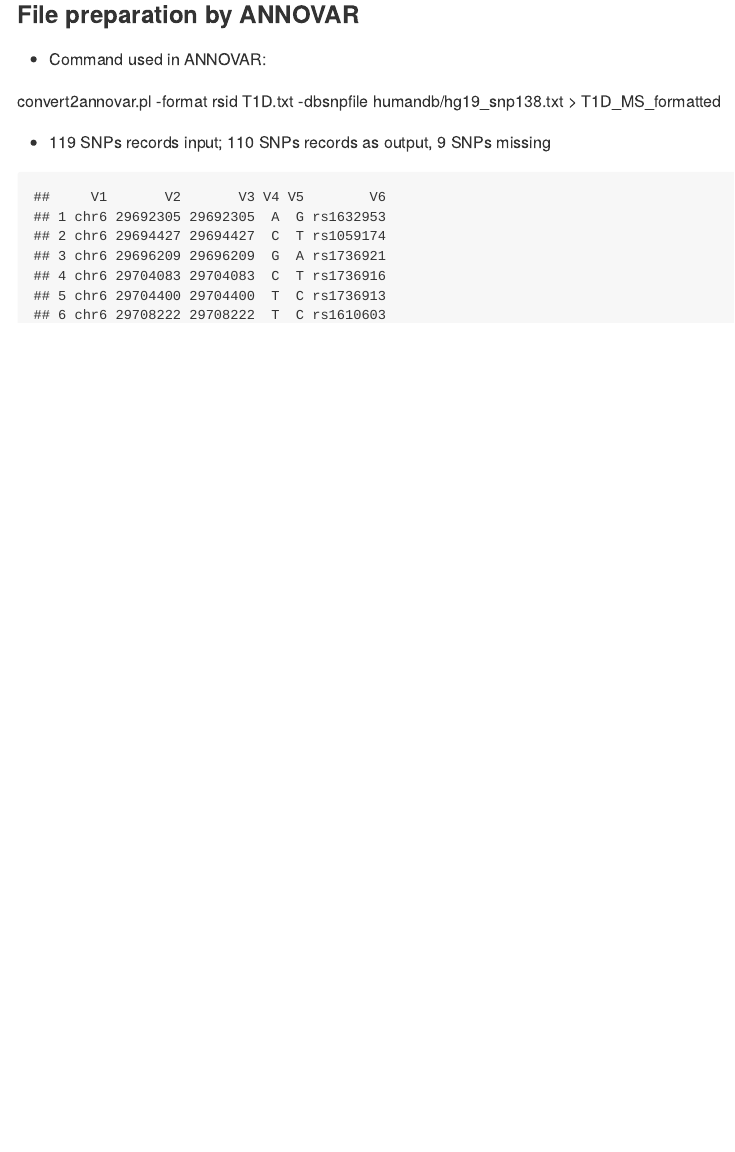
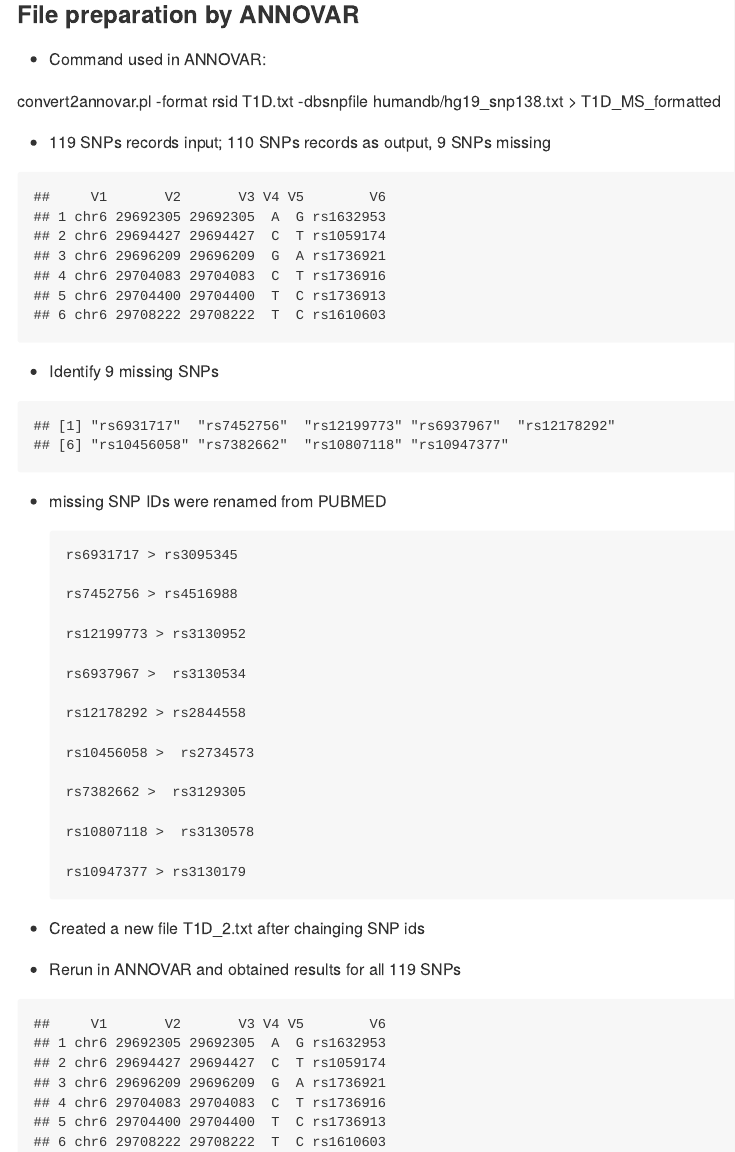
Before and after one commit to sansin5982/T1D-and-MS-markers-subset-of-HLA-region-association, an R Markdown document (T1D_MS.Rmd): the page in a window 1100 px wide, from 400 px down. The pictures show the output file T1D_MS.md that the author committed with the source, drawn offline in the style of GitHub.

Commit message:
9 Missing SNPs identified by PUBMED

````diff
--- a/T1D_MS.Rmd
+++ b/T1D_MS.Rmd
@@ -62,3 +62,41 @@ T1D_MS_original_110 <- read.table("C:/SANDEEP/MAIN/CAREER/My_papers/PAPERS_in_PR
 
 head(T1D_MS_original_110)
 ```
+
+* Identify 9 missing SNPs
+
+```{r}
+# Chekcing difference of SNPs in T1D_MS_original_119 file and T1D_MS_original_110 file
+
+setdiff(T1D_MS_original_119$SNP, T1D_MS_original_110$V6)
+```
+
+* missing SNP IDs were renamed from PUBMED
+
+      rs6931717 > rs3095345
+
+      rs7452756 > rs4516988
+
+      rs12199773 > rs3130952
+
+      rs6937967 >  rs3130534
+
+      rs12178292 > rs2844558
+
+      rs10456058 >  rs2734573
+
+      rs7382662 >  rs3129305
+
+      rs10807118 >  rs3130578
+
+      rs10947377 > rs3130179
+
+* Created a new file T1D_2.txt after chainging SNP ids
+* Rerun in ANNOVAR and obtained results for all 119 SNPs
+
+```{r}
+T1D_MS_new_119 <- read.table("file:///C:/SANDEEP/MAIN/CAREER/My_papers/PAPERS_in_PROGRESS/T1D_MS/T1D_MS_new/T1D_MS_formatted_2.txt",
+                             header = F)
+
+head(T1D_MS_new_119)
+```
````
Also changed, not shown: T1D_MS.md.
